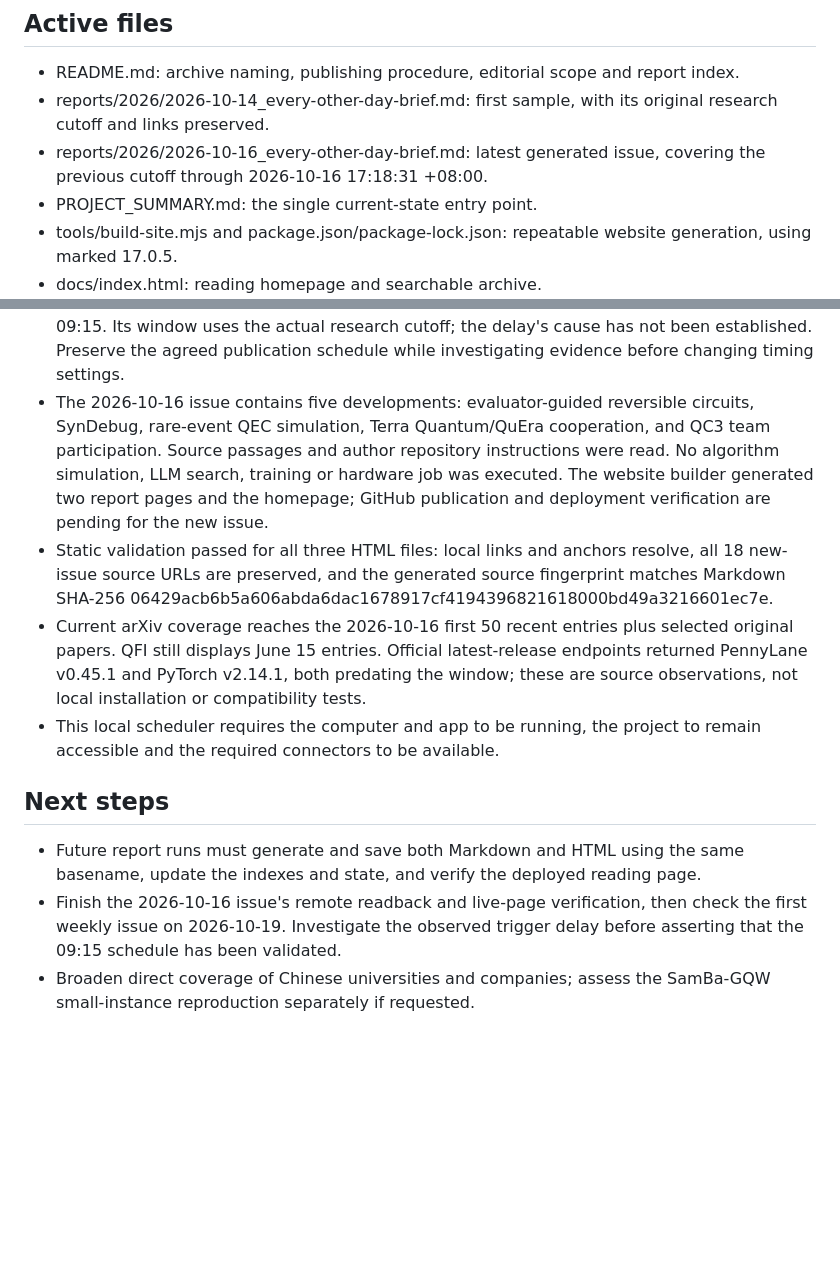
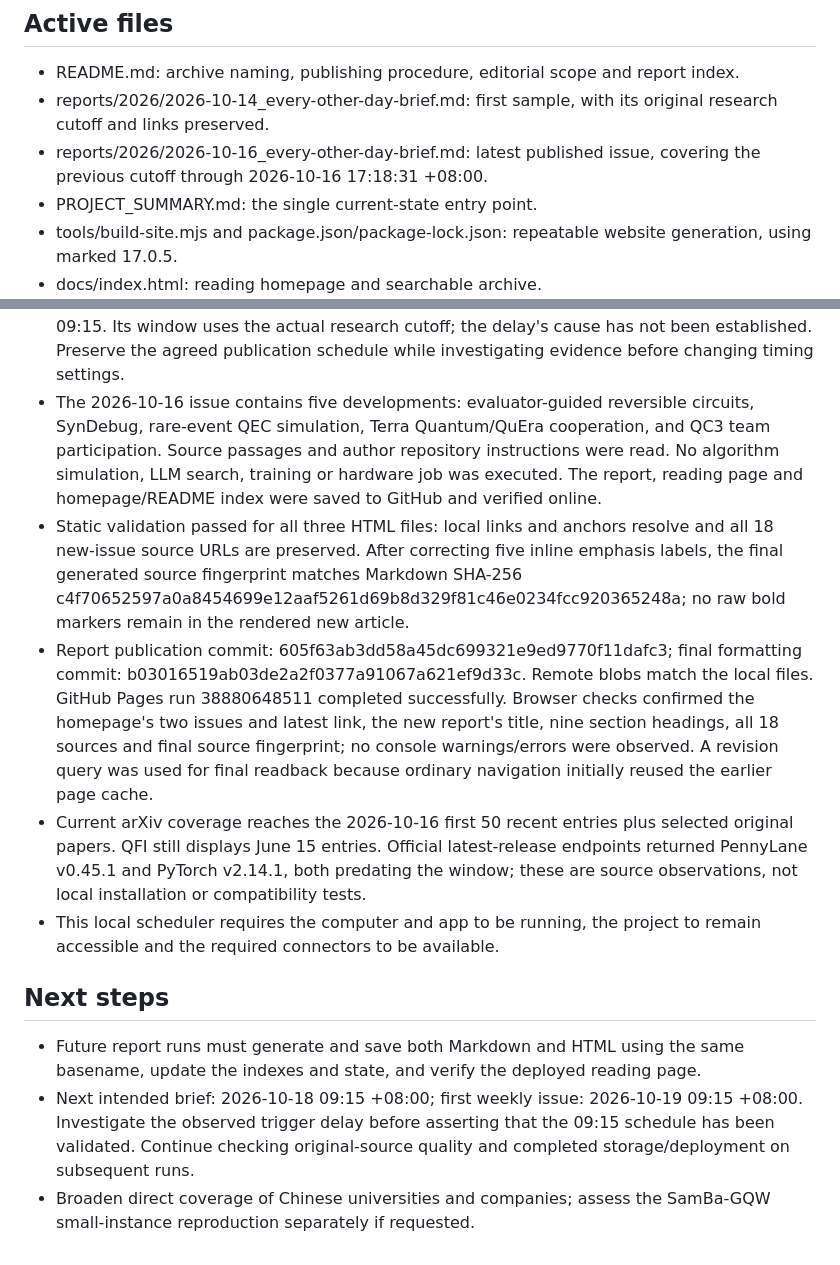
Before and after one commit to KeithKaizhiBai/QuantumDaily, a Markdown page: PROJECT_SUMMARY.md, 2 parts joined by grey strips. Rendered like a GitHub page; blank space fills up the shorter version.

```diff
--- a/PROJECT_SUMMARY.md
+++ b/PROJECT_SUMMARY.md
@@ -22,7 +22,7 @@ Provide a black/blue reading website with restrained purple accents, generated f
 
 - README.md: archive naming, publishing procedure, editorial scope and report index.
 - reports/2026/2026-10-14_every-other-day-brief.md: first sample, with its original research cutoff and links preserved.
-- reports/2026/2026-10-16_every-other-day-brief.md: latest generated issue, covering the previous cutoff through 2026-10-16 17:18:31 +08:00.
+- reports/2026/2026-10-16_every-other-day-brief.md: latest published issue, covering the previous cutoff through 2026-10-16 17:18:31 +08:00.
 - PROJECT_SUMMARY.md: the single current-state entry point.
 - tools/build-site.mjs and package.json/package-lock.json: repeatable website generation, using marked 17.0.5.
 - docs/index.html: reading homepage and searchable archive.
@@ -48,13 +48,14 @@ The local workspace at E:/CosmosWork/QC_News is a file mirror, not a Git checkou
 - Active app tasks: `quantumdaily` (QuantumDaily 隔日简报, every two days at 09:15; first automatic issue 2026-10-16) and `quantumdaily-2` (QuantumDaily 周报, Monday 09:15; first automatic issue 2026-10-19). Both are scheduled in this existing chat, with sequential publication when both types are due.
 - Automation creation and saved prompts/schedules were read back on 2026-10-14. The host timezone is China Standard Time (UTC+08:00). The prompts require original-source research, PennyLane/PyTorch feasibility analysis, personnel/trend coverage, dated Markdown/HTML, homepage/README indexing, guarded GitHub publication and deployed-page verification.
 - The first automatic issue was triggered on 2026-10-16 at 17:13 +08:00, later than the agreed 09:15. Its window uses the actual research cutoff; the delay's cause has not been established. Preserve the agreed publication schedule while investigating evidence before changing timing settings.
-- The 2026-10-16 issue contains five developments: evaluator-guided reversible circuits, SynDebug, rare-event QEC simulation, Terra Quantum/QuEra cooperation, and QC3 team participation. Source passages and author repository instructions were read. No algorithm simulation, LLM search, training or hardware job was executed. The website builder generated two report pages and the homepage; GitHub publication and deployment verification are pending for the new issue.
-- Static validation passed for all three HTML files: local links and anchors resolve, all 18 new-issue source URLs are preserved, and the generated source fingerprint matches Markdown SHA-256 06429acb6b5a606abda6dac1678917cf4194396821618000bd49a3216601ec7e.
+- The 2026-10-16 issue contains five developments: evaluator-guided reversible circuits, SynDebug, rare-event QEC simulation, Terra Quantum/QuEra cooperation, and QC3 team participation. Source passages and author repository instructions were read. No algorithm simulation, LLM search, training or hardware job was executed. The report, reading page and homepage/README index were saved to GitHub and verified online.
+- Static validation passed for all three HTML files: local links and anchors resolve and all 18 new-issue source URLs are preserved. After correcting five inline emphasis labels, the final generated source fingerprint matches Markdown SHA-256 c4f70652597a0a8454699e12aaf5261d69b8d329f81c46e0234fcc920365248a; no raw bold markers remain in the rendered new article.
+- Report publication commit: 605f63ab3dd58a45dc699321e9ed9770f11dafc3; final formatting commit: b03016519ab03de2a2f0377a91067a621ef9d33c. Remote blobs match the local files. GitHub Pages run 38880648511 completed successfully. Browser checks confirmed the homepage's two issues and latest link, the new report's title, nine section headings, all 18 sources and final source fingerprint; no console warnings/errors were observed. A revision query was used for final readback because ordinary navigation initially reused the earlier page cache.
 - Current arXiv coverage reaches the 2026-10-16 first 50 recent entries plus selected original papers. QFI still displays June 15 entries. Official latest-release endpoints returned PennyLane v0.45.1 and PyTorch v2.14.1, both predating the window; these are source observations, not local installation or compatibility tests.
 - This local scheduler requires the computer and app to be running, the project to remain accessible and the required connectors to be available.
 
 ## Next steps
 
 - Future report runs must generate and save both Markdown and HTML using the same basename, update the indexes and state, and verify the deployed reading page.
-- Finish the 2026-10-16 issue's remote readback and live-page verification, then check the first weekly issue on 2026-10-19. Investigate the observed trigger delay before asserting that the 09:15 schedule has been validated.
+- Next intended brief: 2026-10-18 09:15 +08:00; first weekly issue: 2026-10-19 09:15 +08:00. Investigate the observed trigger delay before asserting that the 09:15 schedule has been validated. Continue checking original-source quality and completed storage/deployment on subsequent runs.
 - Broaden direct coverage of Chinese universities and companies; assess the SamBa-GQW small-instance reproduction separately if requested.
```
Also changed, not shown: TASK_LOG.md (+4 -0 lines).
